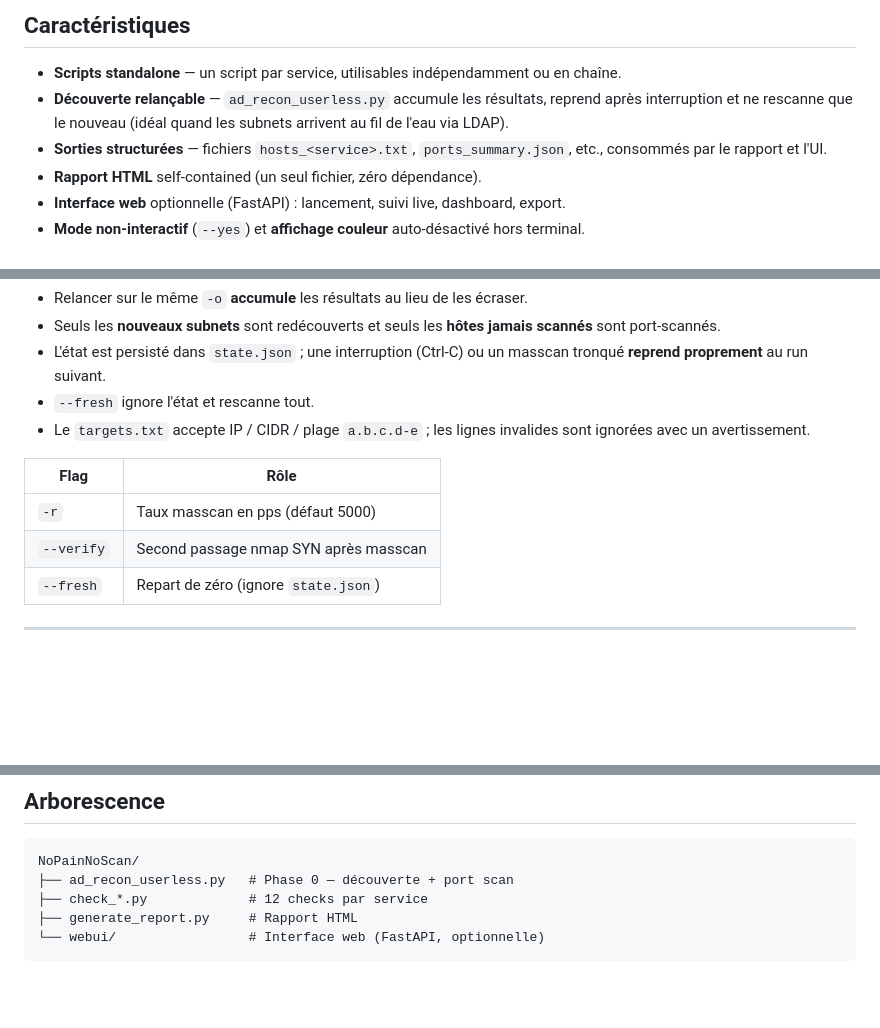
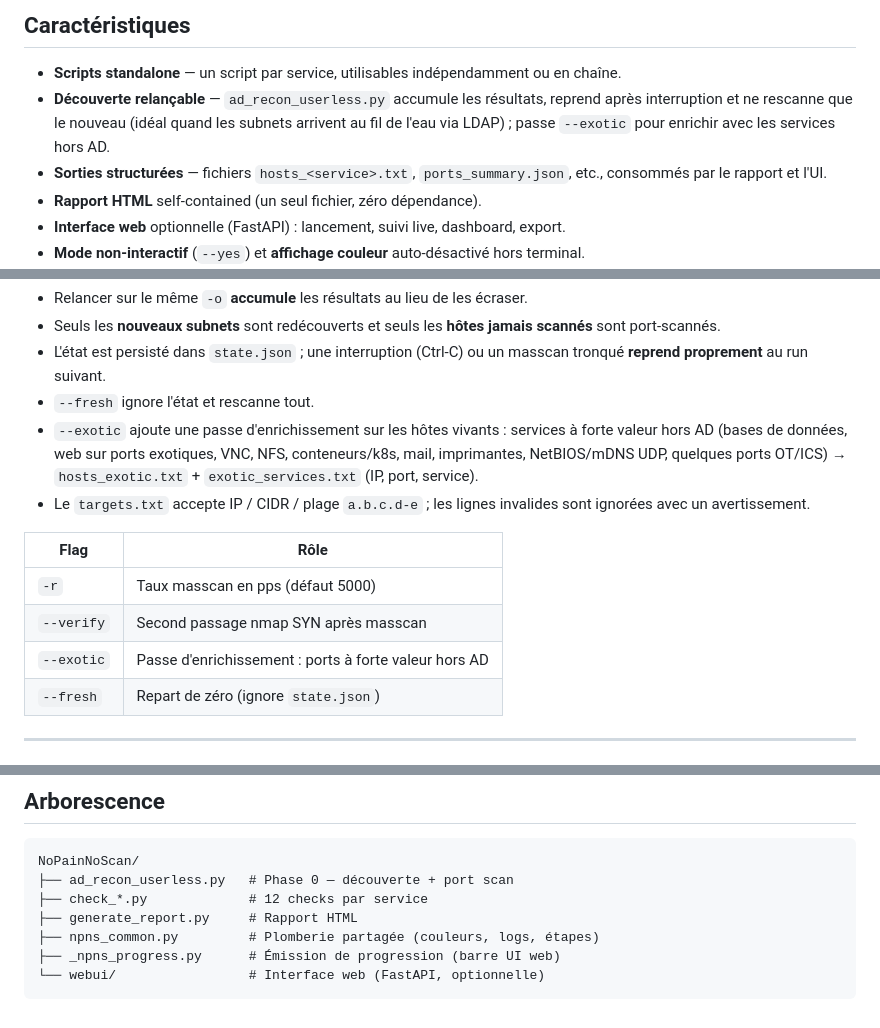
Before and after one commit to NemSensei/NoPainNoScan, a Markdown page: README.md, 3 parts joined by grey strips. GitHub-like rendering; blank space fills up the shorter version.

Commit message:
docs: document --exotic and shared modules in README
Co-Authored-By: Claude Opus 4.8 <noreply@anthropic.com>

````diff
--- a/README.md
+++ b/README.md
@@ -9,7 +9,7 @@ Toolkit Python d'automatisation pour les **pentests internes Active Directory**.
 ## Caractéristiques
 
 - **Scripts standalone** — un script par service, utilisables indépendamment ou en chaîne.
-- **Découverte relançable** — `ad_recon_userless.py` accumule les résultats, reprend après interruption et ne rescanne que le nouveau (idéal quand les subnets arrivent au fil de l'eau via LDAP).
+- **Découverte relançable** — `ad_recon_userless.py` accumule les résultats, reprend après interruption et ne rescanne que le nouveau (idéal quand les subnets arrivent au fil de l'eau via LDAP) ; passe `--exotic` pour enrichir avec les services hors AD.
 - **Sorties structurées** — fichiers `hosts_<service>.txt`, `ports_summary.json`, etc., consommés par le rapport et l'UI.
 - **Rapport HTML** self-contained (un seul fichier, zéro dépendance).
 - **Interface web** optionnelle (FastAPI) : lancement, suivi live, dashboard, export.
@@ -112,12 +112,14 @@ sudo python3 ad_recon_userless.py -t targets.txt  -o /tmp/pentest [--fresh]
 - Seuls les **nouveaux subnets** sont redécouverts et seuls les **hôtes jamais scannés** sont port-scannés.
 - L'état est persisté dans `state.json` ; une interruption (Ctrl-C) ou un masscan tronqué **reprend proprement** au run suivant.
 - `--fresh` ignore l'état et rescanne tout.
+- `--exotic` ajoute une passe d'enrichissement sur les hôtes vivants : services à forte valeur hors AD (bases de données, web sur ports exotiques, VNC, NFS, conteneurs/k8s, mail, imprimantes, NetBIOS/mDNS UDP, quelques ports OT/ICS) → `hosts_exotic.txt` + `exotic_services.txt` (IP, port, service).
 - Le `targets.txt` accepte IP / CIDR / plage `a.b.c.d-e` ; les lignes invalides sont ignorées avec un avertissement.
 
 | Flag | Rôle |
 |---|---|
 | `-r` | Taux masscan en pps (défaut 5000) |
 | `--verify` | Second passage nmap SYN après masscan |
+| `--exotic` | Passe d'enrichissement : ports à forte valeur hors AD |
 | `--fresh` | Repart de zéro (ignore `state.json`) |
 
 ---
@@ -154,5 +156,7 @@ NoPainNoScan/
 ├── ad_recon_userless.py   # Phase 0 — découverte + port scan
 ├── check_*.py             # 12 checks par service
 ├── generate_report.py     # Rapport HTML
+├── npns_common.py         # Plomberie partagée (couleurs, logs, étapes)
+├── _npns_progress.py      # Émission de progression (barre UI web)
 └── webui/                 # Interface web (FastAPI, optionnelle)
 ```
````
